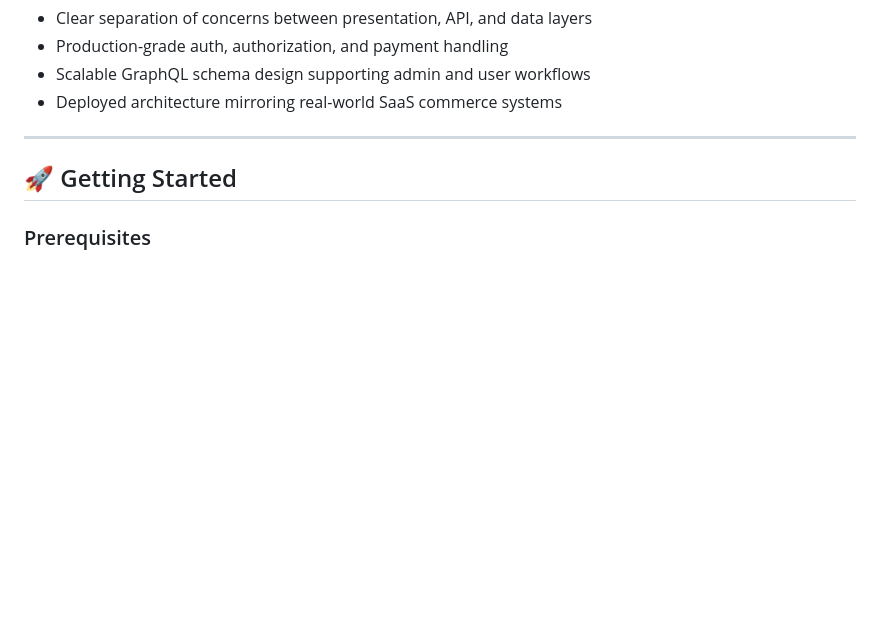
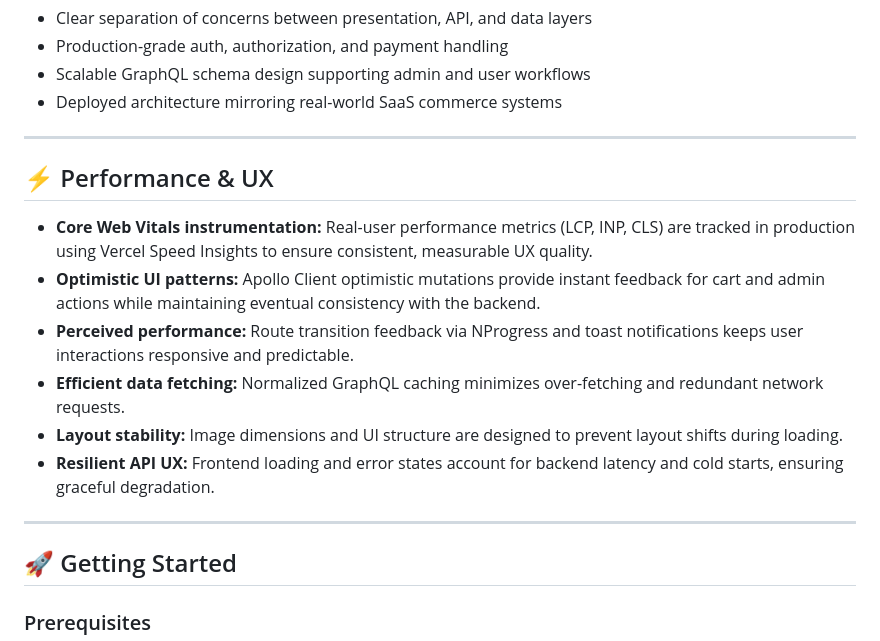
Before and after one commit to willblake01/range-front, a Markdown page: README.md, the part around the change. GitHub-like rendering; blank space fills up the shorter version.

```diff
--- a/README.md
+++ b/README.md
@@ -104,6 +104,17 @@ Stripe (Payments & Webhooks)
 
 ---
 
+## ⚡️ Performance & UX
+
+* **Core Web Vitals instrumentation:** Real-user performance metrics (LCP, INP, CLS) are tracked in production using Vercel Speed Insights to ensure consistent, measurable UX quality.
+* **Optimistic UI patterns:** Apollo Client optimistic mutations provide instant feedback for cart and admin actions while maintaining eventual consistency with the backend.
+* **Perceived performance:** Route transition feedback via NProgress and toast notifications keeps user interactions responsive and predictable.
+* **Efficient data fetching:** Normalized GraphQL caching minimizes over-fetching and redundant network requests.
+* **Layout stability:** Image dimensions and UI structure are designed to prevent layout shifts during loading.
+* **Resilient API UX:** Frontend loading and error states account for backend latency and cold starts, ensuring graceful degradation.
+
+---
+
 ## 🚀 Getting Started
 
 ### Prerequisites
```
